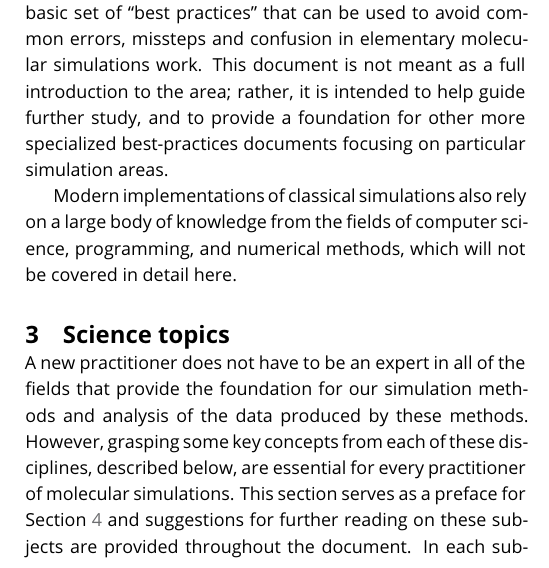
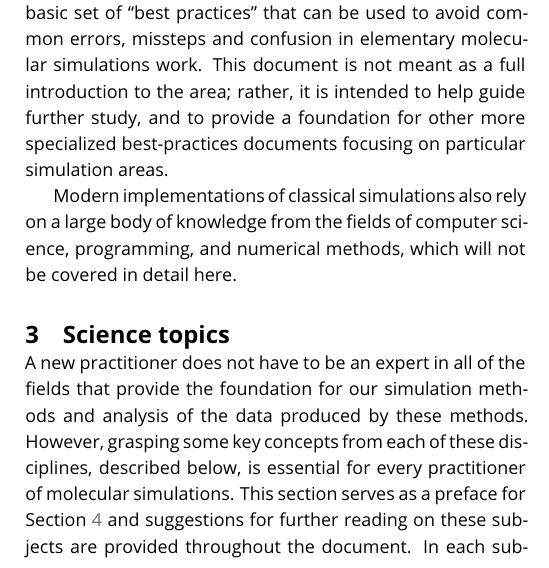
Before and after one commit to MobleyLab/basic_simulation_training, a LaTeX document (paper/basic_training.tex): part of one column of page 3 of 27, cut so that both start at the same text. Compiled offline with pdfLaTeX.

Commit message:
fixed tense

```diff
--- a/paper/basic_training.tex
+++ b/paper/basic_training.tex
@@ -158,7 +158,7 @@ Modern implementations of classical simulations also rely on a large body of kno
 \section{Science topics}
 \label{sec:science}
 A new practitioner does not have to be an expert in all of the fields that provide the foundation for our simulation methods and analysis of the data produced by these methods.
-However, grasping some key concepts from each of these disciplines, described below, are essential for every practitioner of molecular simulations. This section serves as a preface for Section~\ref{sec:basics} and suggestions for further reading on these subjects are provided throughout the document.
+However, grasping some key concepts from each of these disciplines, described below, is essential for every practitioner of molecular simulations. This section serves as a preface for Section~\ref{sec:basics} and suggestions for further reading on these subjects are provided throughout the document.
 In each subsection, we begin by highlighting some of the critical topics from the corresponding area, then describe what these are and why they are important to molecular simulations.
 
 \subsection{Classical mechanics}
```
Also changed, not shown: paper/basic_training.pdf.
